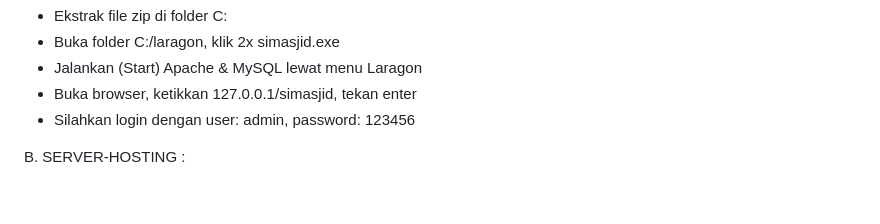
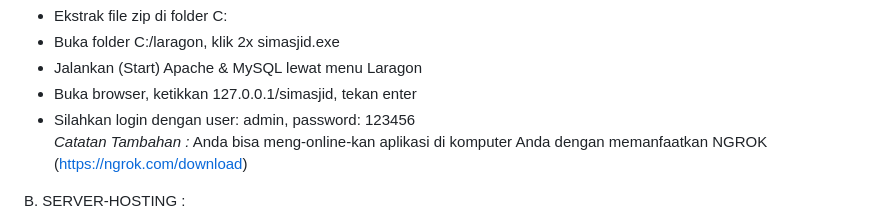
Before and after one commit to ifin2000/simasjid, a Markdown page: README.md, the part around the change. Rendered like a GitHub page; blank space fills up the shorter version.

```diff
--- a/README.md
+++ b/README.md
@@ -44,6 +44,7 @@ https://softanesia.com/simasjid/dl/simasjid-v1.0.zip
 - Jalankan (Start) Apache & MySQL lewat menu Laragon
 - Buka browser, ketikkan 127.0.0.1/simasjid, tekan enter
 - Silahkan login dengan user: admin, password: 123456
+*Catatan Tambahan :* Anda bisa meng-online-kan aplikasi di komputer Anda dengan memanfaatkan NGROK (https://ngrok.com/download)
 
 B. SERVER-HOSTING :
 - Download source-code dan upload ke server-hosting (atau langsung clone https://github.com/ifin2000/simasjid.git)
```
